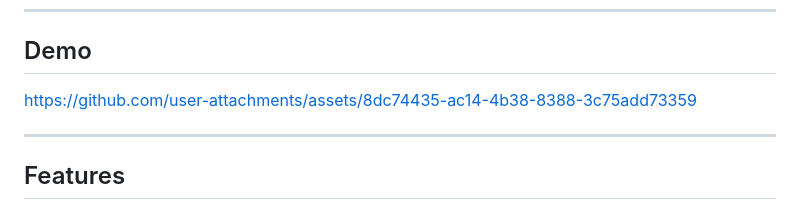
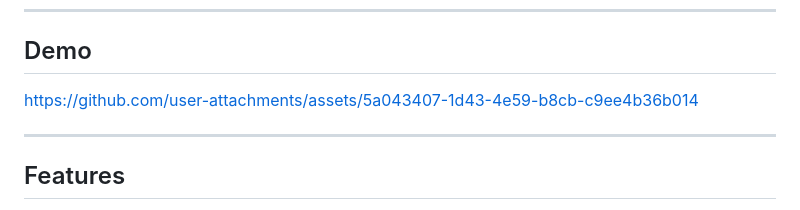
Before and after one commit to berTrindade/bullmq-report-generator, a Markdown page: README.md, the part around the change. Drawn GitHub-style.

Commit message:
docs: update demo link in README for accurate asset reference

```diff
--- a/README.md
+++ b/README.md
@@ -39,7 +39,8 @@ This project demonstrates a complete **job queue system** for background process
 
 ## Demo
 
-https://github.com/user-attachments/assets/8dc74435-ac14-4b38-8388-3c75add73359
+
+https://github.com/user-attachments/assets/5a043407-1d43-4e59-b8cb-c9ee4b36b014
 
 ---
 
```
